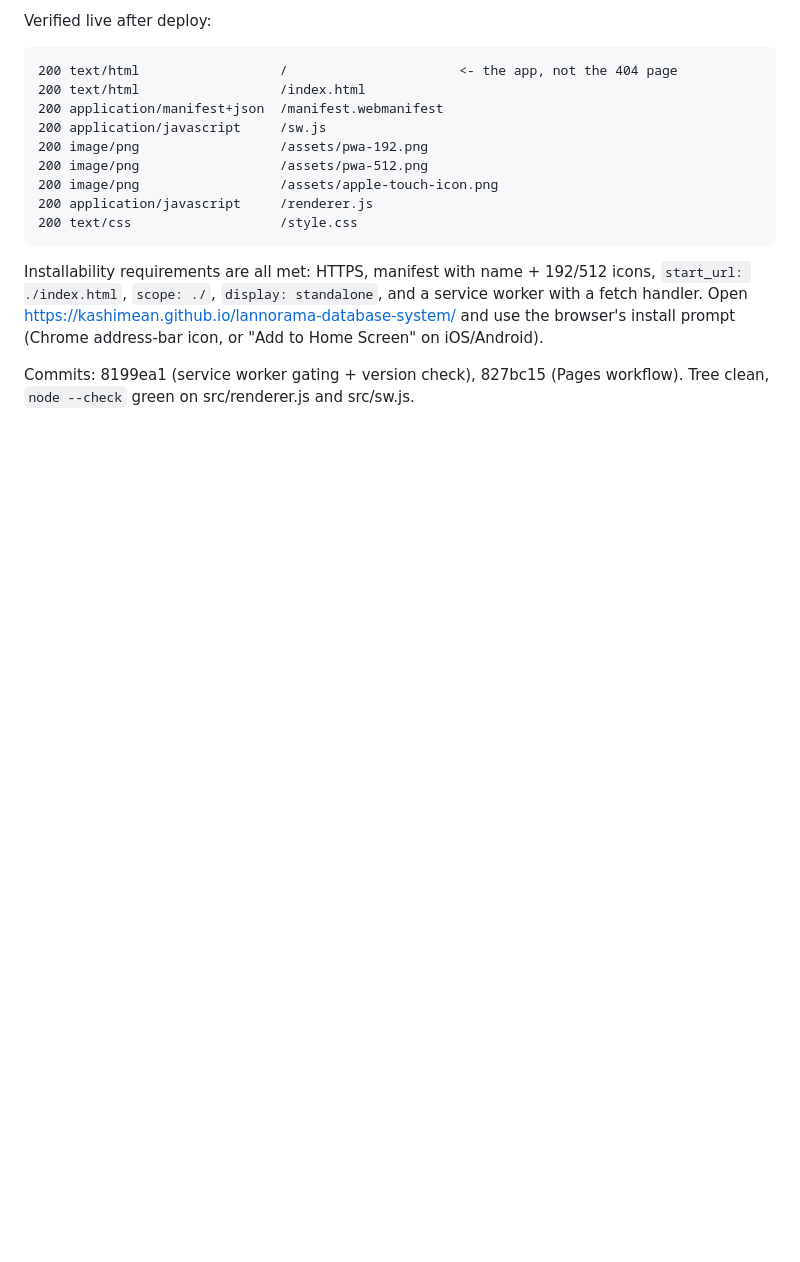
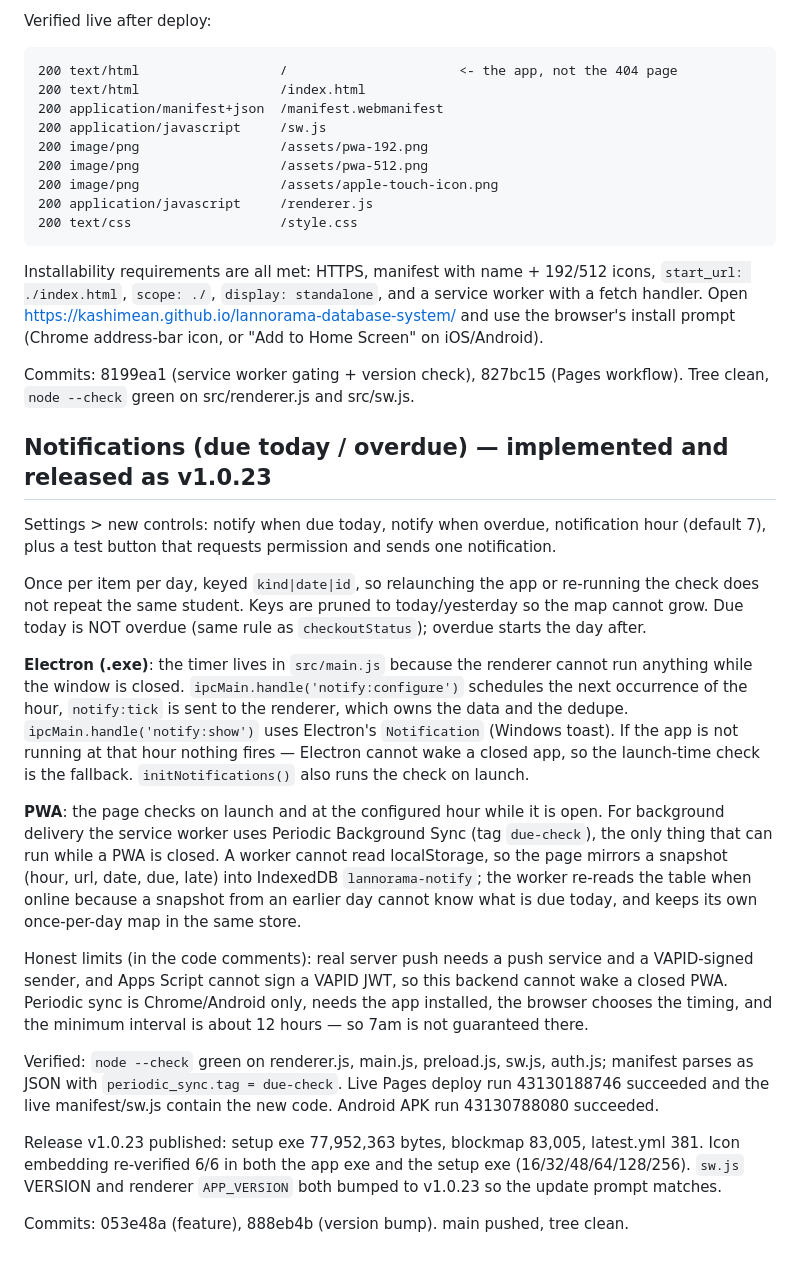
Before and after one commit to kashimean/lannorama-database-system, a Markdown page: HANDOFF.md, the part around the change. Rendered like a GitHub page; blank space fills up the shorter version.

Commit message:
HANDOFF: notifications implemented and released as v1.0.23 (exe timer + PWA periodic sync, once per item per day)

```diff
--- a/HANDOFF.md
+++ b/HANDOFF.md
@@ -504,3 +504,41 @@ prompt (Chrome address-bar icon, or "Add to Home Screen" on iOS/Android).
 
 Commits: 8199ea1 (service worker gating + version check), 827bc15 (Pages workflow). Tree clean,
 `node --check` green on src/renderer.js and src/sw.js.
+
+## Notifications (due today / overdue) — implemented and released as v1.0.23
+
+Settings > new controls: notify when due today, notify when overdue, notification hour (default
+7), plus a test button that requests permission and sends one notification.
+
+Once per item per day, keyed `kind|date|id`, so relaunching the app or re-running the check does
+not repeat the same student. Keys are pruned to today/yesterday so the map cannot grow. Due today
+is NOT overdue (same rule as `checkoutStatus`); overdue starts the day after.
+
+**Electron (.exe)**: the timer lives in `src/main.js` because the renderer cannot run anything
+while the window is closed. `ipcMain.handle('notify:configure')` schedules the next occurrence of
+the hour, `notify:tick` is sent to the renderer, which owns the data and the dedupe.
+`ipcMain.handle('notify:show')` uses Electron's `Notification` (Windows toast). If the app is not
+running at that hour nothing fires — Electron cannot wake a closed app, so the launch-time check
+is the fallback. `initNotifications()` also runs the check on launch.
+
+**PWA**: the page checks on launch and at the configured hour while it is open. For background
+delivery the service worker uses Periodic Background Sync (tag `due-check`), the only thing that
+can run while a PWA is closed. A worker cannot read localStorage, so the page mirrors a snapshot
+(hour, url, date, due, late) into IndexedDB `lannorama-notify`; the worker re-reads the table when
+online because a snapshot from an earlier day cannot know what is due today, and keeps its own
+once-per-day map in the same store.
+
+Honest limits (in the code comments): real server push needs a push service and a VAPID-signed
+sender, and Apps Script cannot sign a VAPID JWT, so this backend cannot wake a closed PWA.
+Periodic sync is Chrome/Android only, needs the app installed, the browser chooses the timing, and
+the minimum interval is about 12 hours — so 7am is not guaranteed there.
+
+Verified: `node --check` green on renderer.js, main.js, preload.js, sw.js, auth.js; manifest parses
+as JSON with `periodic_sync.tag = due-check`. Live Pages deploy run 43130188746 succeeded and the
+live manifest/sw.js contain the new code. Android APK run 43130788080 succeeded.
+
+Release v1.0.23 published: setup exe 77,952,363 bytes, blockmap 83,005, latest.yml 381. Icon
+embedding re-verified 6/6 in both the app exe and the setup exe (16/32/48/64/128/256).
+`sw.js` VERSION and renderer `APP_VERSION` both bumped to v1.0.23 so the update prompt matches.
+
+Commits: 053e48a (feature), 888eb4b (version bump). main pushed, tree clean.
```
